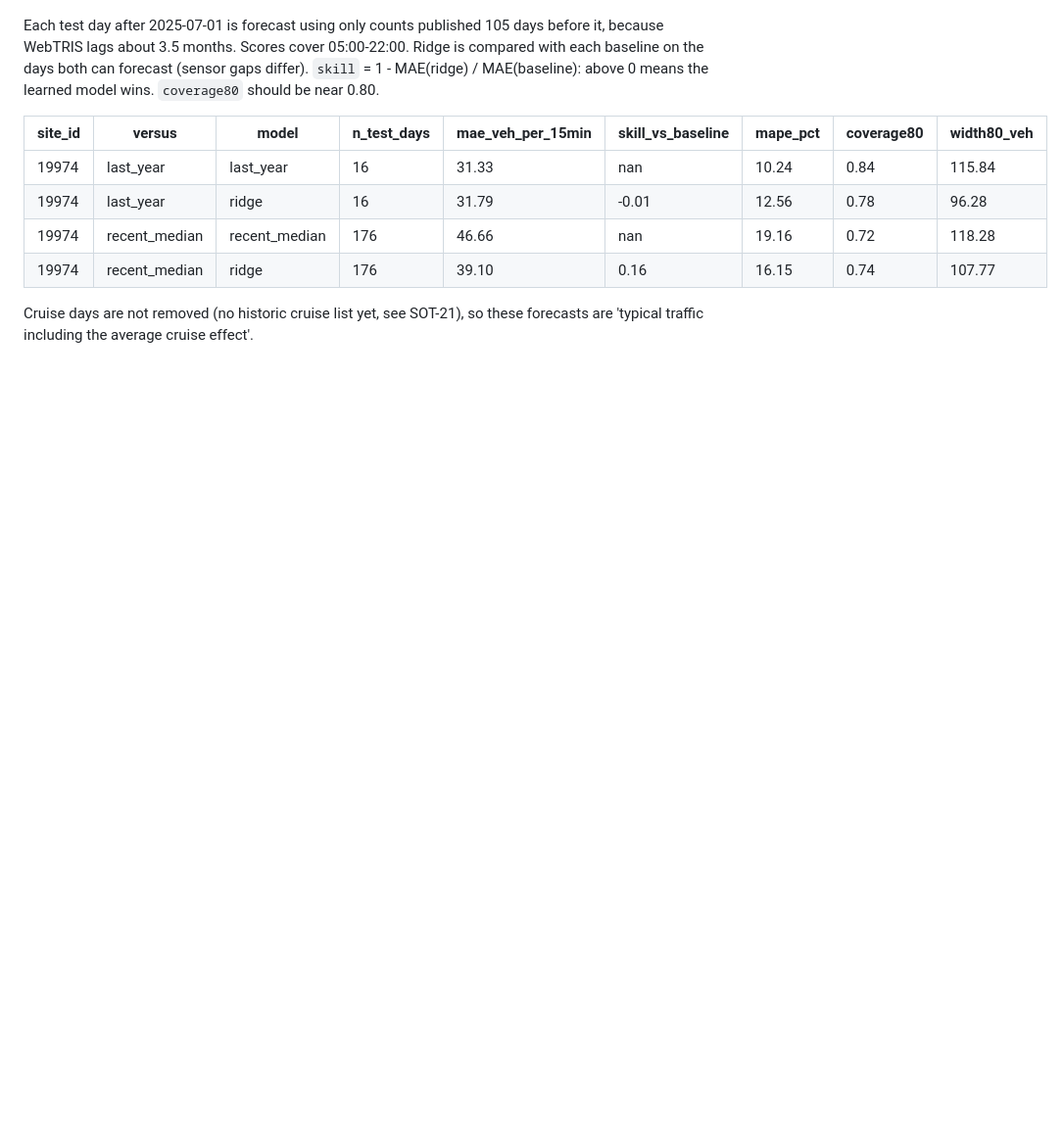
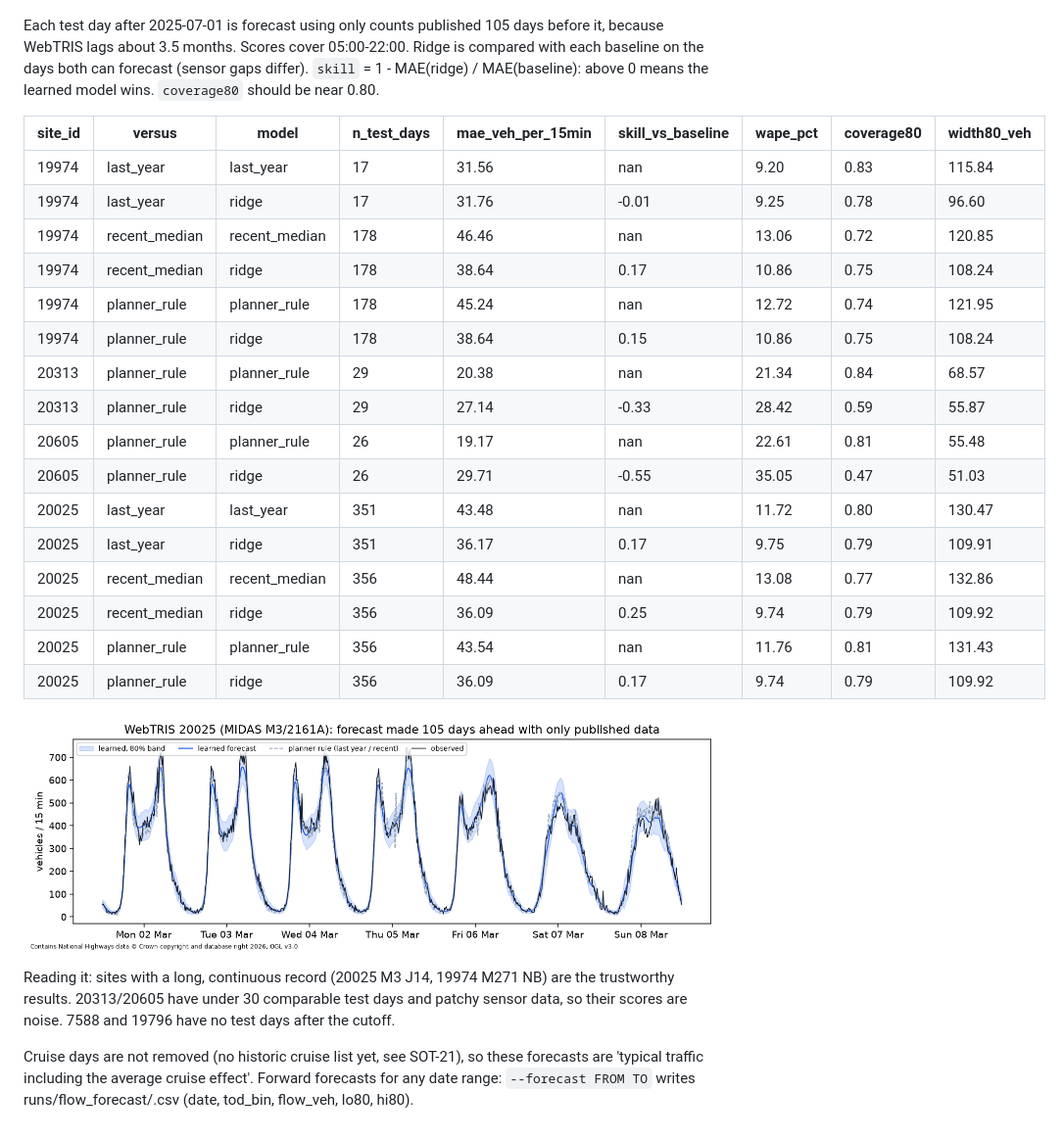
Before and after one commit to Alex-Sebastian-Ene/Sotonship26, a Markdown page: notes/flow-forecast.md, the part around one of its changes. Shown at 98% size. GitHub-like rendering; pictures changed too: notes/figures/flow_forecast_20025.png (added); blank space fills up the shorter version.

```diff
--- a/notes/flow-forecast.md
+++ b/notes/flow-forecast.md
@@ -4,11 +4,27 @@ Generated Sat 17 Oct 2026 00:03 by `python -m sotonship26.flow_forecast --cutoff
 
 Each test day after 2025-07-01 is forecast using only counts published 105 days before it, because WebTRIS lags about 3.5 months. Scores cover 05:00-22:00. Ridge is compared with each baseline on the days both can forecast (sensor gaps differ). `skill` = 1 - MAE(ridge) / MAE(baseline): above 0 means the learned model wins. `coverage80` should be near 0.80.
 
-| site_id | versus | model | n_test_days | mae_veh_per_15min | skill_vs_baseline | mape_pct | coverage80 | width80_veh |
+| site_id | versus | model | n_test_days | mae_veh_per_15min | skill_vs_baseline | wape_pct | coverage80 | width80_veh |
 |---|---|---|---|---|---|---|---|---|
-| 19974 | last_year | last_year | 16 | 31.33 | nan | 10.24 | 0.84 | 115.84 |
-| 19974 | last_year | ridge | 16 | 31.79 | -0.01 | 12.56 | 0.78 | 96.28 |
-| 19974 | recent_median | recent_median | 176 | 46.66 | nan | 19.16 | 0.72 | 118.28 |
-| 19974 | recent_median | ridge | 176 | 39.10 | 0.16 | 16.15 | 0.74 | 107.77 |
+| 19974 | last_year | last_year | 17 | 31.56 | nan | 9.20 | 0.83 | 115.84 |
+| 19974 | last_year | ridge | 17 | 31.76 | -0.01 | 9.25 | 0.78 | 96.60 |
+| 19974 | recent_median | recent_median | 178 | 46.46 | nan | 13.06 | 0.72 | 120.85 |
+| 19974 | recent_median | ridge | 178 | 38.64 | 0.17 | 10.86 | 0.75 | 108.24 |
+| 19974 | planner_rule | planner_rule | 178 | 45.24 | nan | 12.72 | 0.74 | 121.95 |
+| 19974 | planner_rule | ridge | 178 | 38.64 | 0.15 | 10.86 | 0.75 | 108.24 |
+| 20313 | planner_rule | planner_rule | 29 | 20.38 | nan | 21.34 | 0.84 | 68.57 |
+| 20313 | planner_rule | ridge | 29 | 27.14 | -0.33 | 28.42 | 0.59 | 55.87 |
+| 20605 | planner_rule | planner_rule | 26 | 19.17 | nan | 22.61 | 0.81 | 55.48 |
+| 20605 | planner_rule | ridge | 26 | 29.71 | -0.55 | 35.05 | 0.47 | 51.03 |
+| 20025 | last_year | last_year | 351 | 43.48 | nan | 11.72 | 0.80 | 130.47 |
+| 20025 | last_year | ridge | 351 | 36.17 | 0.17 | 9.75 | 0.79 | 109.91 |
+| 20025 | recent_median | recent_median | 356 | 48.44 | nan | 13.08 | 0.77 | 132.86 |
+| 20025 | recent_median | ridge | 356 | 36.09 | 0.25 | 9.74 | 0.79 | 109.92 |
+| 20025 | planner_rule | planner_rule | 356 | 43.54 | nan | 11.76 | 0.81 | 131.43 |
+| 20025 | planner_rule | ridge | 356 | 36.09 | 0.17 | 9.74 | 0.79 | 109.92 |
 
-Cruise days are not removed (no historic cruise list yet, see SOT-21), so these forecasts are 'typical traffic including the average cruise effect'.
+![One test week at M3 J14](figures/flow_forecast_20025.png)
+
+Reading it: sites with a long, continuous record (20025 M3 J14, 19974 M271 NB) are the trustworthy results. 20313/20605 have under 30 comparable test days and patchy sensor data, so their scores are noise. 7588 and 19796 have no test days after the cutoff.
+
+Cruise days are not removed (no historic cruise list yet, see SOT-21), so these forecasts are 'typical traffic including the average cruise effect'. Forward forecasts for any date range: `--forecast FROM TO` writes runs/flow_forecast/<site>.csv (date, tod_bin, flow_veh, lo80, hi80).
```
Also changed, not shown: other parts of notes/flow-forecast.md (+1 -1 lines), notes/ml-walkthrough.md (added, +85 -0 lines), 4 other files.
